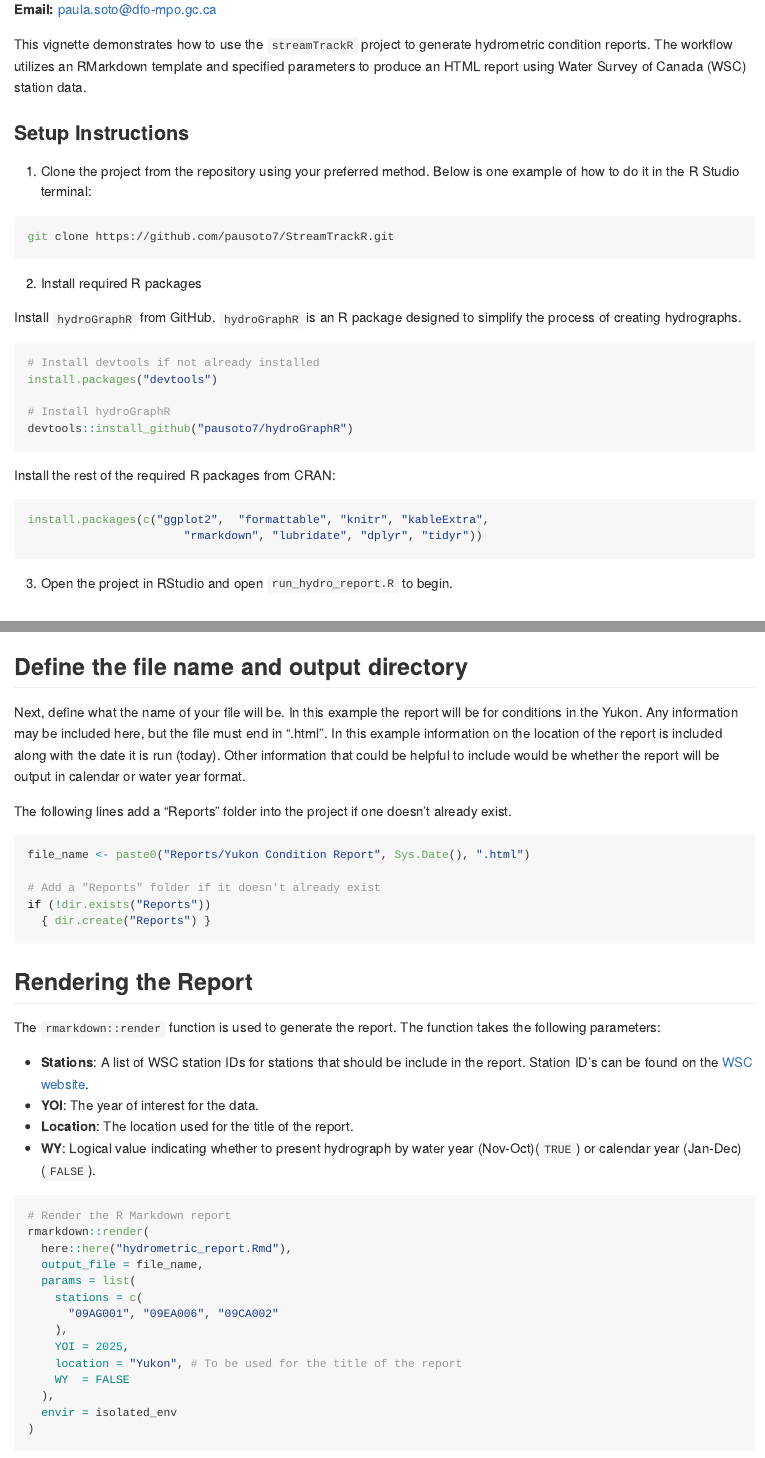
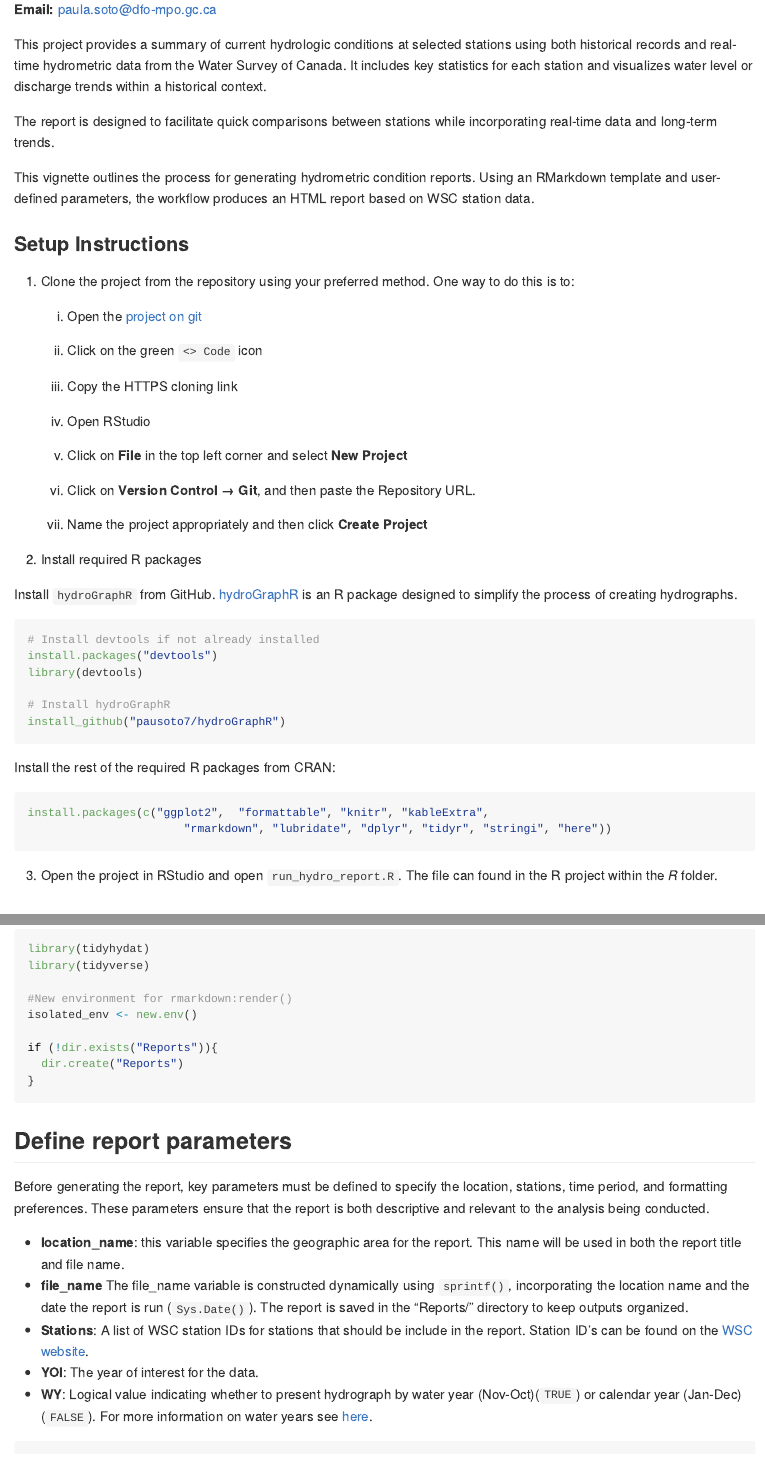
Before and after one commit to pausoto7/StreamTrackR, an R Markdown document (README.Rmd): the page in a window 1100 px wide, from 320 px down, and a second part further down, joined at a grey line. The pictures show the output file README.md that the author committed with the source, drawn offline in the style of GitHub.

Commit message:
Incorporating Dave feedback

````diff
--- a/R/run_hydro_report.R
+++ b/R/run_hydro_report.R
@@ -1,40 +1,64 @@
 
 
 
-#set up------------------------------------------------
+#set up-------------------------------------------------------------------------
+
 
 library(tidyhydat)
+library(tidyverse)
 
 #New environment for rmarkdown:render()
 isolated_env <- new.env()
-
-
-#file name
-file_name <- paste0("Reports/Yukon Condition Report ", Sys.Date(), ".html")
 
 if (!dir.exists("Reports")){
   dir.create("Reports")
 }
 
-#render rmarkdown -----------------------------------------------------
+
+# Choose parameters ------------------------------------------------------------
+
+# LOCATION NAME
+# location name to be used in title of report file name and file title
+location_name <- "Yukon"
+
+# FILE NAME
+# choose a descriptive file name with information such as:
+# - what area it covers
+# - Date run (can use todays date using Sys.Date())
+# - Whether outputs will be in calendar year or WY
+#
+# Ensure file is being output into Reports/ folder (or folder of your choosing)
+# sprintf works by replacing %s with the objects at the end of the arguments list in the same order.
+
+file_name <- sprintf("Reports/%s Condition Report %s.html", location_name, Sys.Date())
+
+
+# STATION NAMES
+# List of WSC station names to be run in report
+
+station_IDs <- c("09AG001", "09EA006", "09CA002", "09AE006", "09BC001", "09FD003", "09DD003",
+"09DD004", "09AC001",  "09CD001", "09AH001", "09EB001", "09AB001")
+
+
+# YOI
+# Year you are interested in looking at in detail
+
+YOI <- 2025
+
+
+# WATER YEAR
+# Type TRUE for water year format, type FALSE for calendar year.
+# For more information on WY vs calendar years see here: https://www.ausableriver.org/blog/what-water-year#:~:text=Hydrologists%20measure%20time%20differently%20than,known%20as%20a%20water%20year.
+
+WY_type <- TRUE
+
+
+# render rmarkdown -----------------------------------------------------
+
 rmarkdown::render(here::here("hydrometric_report.Rmd"),
   output_file = file_name,
-  params = list(stations =  c("09AG001", "09EA006", "09CA002", "09AE006", "09BC001", "09FD003", "09DD003",
-                              "09DD004", "09AC001",  "09CD001", "09AH001", "09EB001", "09AB001")  ,
-                YOI = 2025,
-                location = "Yukon",  # To be used for title of report
-                WY = TRUE),
+  params = list(stations =  stations_to_run ,
+                YOI = YOI,
+                location = location_name,  # To be used for title of report
+                WY = WY_type),
   envir = isolated_env)
-
-
-#---------------------------------------------------
-
-file_name <- paste0("Reports/Theodosia Conditions Report ", Sys.Date(), ".html")
-
-
-rmarkdown::render(here::here("hydrometric_report.Rmd"),
-                  output_file = file_name,
-                  params = list(stations =  c("08GC008", "08GC007", "08GC005", "08GC006")  ,
-                                YOI = 2024,
-                                location = "Theodosia"), # To be used for title of report
-                  envir = isolated_env)
--- a/README.Rmd
+++ b/README.Rmd
@@ -12,25 +12,41 @@ always_allow_html: true
 **Author:** Paula Soto
 **Email:** paula.soto@dfo-mpo.gc.ca
 
-This vignette demonstrates how to use the `streamTrackR` project to generate hydrometric condition reports. The workflow utilizes an RMarkdown template and specified parameters to produce an HTML report using Water Survey of Canada (WSC) station data.
+This project provides a summary of current hydrologic conditions at selected stations using both historical records and real-time hydrometric data from the Water Survey of Canada. It includes key statistics for each station and visualizes water level or discharge trends within a historical context.
+
+The report is designed to facilitate quick comparisons between stations while incorporating real-time data and long-term trends.
+
+This vignette outlines the process for generating hydrometric condition reports. Using an RMarkdown template and user-defined parameters, the workflow produces an HTML report based on WSC station data.
 
 ### Setup Instructions
-1. Clone the project from the repository using your preferred method. Below is one example of how to do it in the R Studio terminal:
 
-```bash
-git clone https://github.com/pausoto7/StreamTrackR.git
-```
+1. Clone the project from the repository using your preferred method. One way to do this is to:
+
+   1. Open the [project on git](https://github.com/pausoto7/StreamTrackR.git)
+
+   2. Click on the green `<> Code` icon
+
+   3. Copy the HTTPS cloning link
+
+   4. Open RStudio
+
+   5. Click on **File** in the top left corner and select **New Project**
+
+   6. Click on **Version Control → Git**, and then paste the Repository URL.
+
+   7. Name the project appropriately and then click **Create Project**
 
 
 2. Install required R packages
 
-Install `hydroGraphR` from GitHub. `hydroGraphR` is an R package designed to simplify the process of creating hydrographs.
+Install `hydroGraphR` from GitHub. [hydroGraphR](https://github.com/pausoto7/hydroGraphR.git) is an R package designed to simplify the process of creating hydrographs.
 ```{r hydrog, eval = FALSE}
 # Install devtools if not already installed
 install.packages("devtools")
+library(devtools)
 
 # Install hydroGraphR
-devtools::install_github("pausoto7/hydroGraphR")
+install_github("pausoto7/hydroGraphR")
 
 ```
 
@@ -38,10 +54,10 @@ Install the rest of the required R packages from CRAN:
 
 ```R
 install.packages(c("ggplot2",  "formattable", "knitr", "kableExtra",
-                       "rmarkdown", "lubridate", "dplyr", "tidyr"))
+                       "rmarkdown", "lubridate", "dplyr", "tidyr", "stringi", "here"))
 ```
 
-3. Open the project in RStudio and open `run_hydro_report.R` to begin.
+3. Open the project in RStudio and open `run_hydro_report.R`. The file can found in the R project within the *R* folder.
 
 
 # **Getting started**
@@ -55 +72,2 @@ The first step is to download the required libraries and create an isolated envi
 library(tidyhydat)
+library(tidyverse)
@@ -58,20 +74,26 @@ library(dplyr)
 
-# Create a new environment for rendering
+#New environment for rmarkdown:render()
 isolated_env <- new.env()
+
+# if Reports folder doesn't already exist, then this creates one
+if (!dir.exists("Reports")){
+  dir.create("Reports")
+}
+
 
 ```
 
 
-## Define the file name and output directory
+## Define report parameters
 
-Next, define what the name of your file will be. In this example the report will be for conditions in the Yukon. Any information may be included here, but the file must end in ".html". In this example information on the location of the report is included along with the date it is run (today). Other information that could be helpful to include would be whether the report will be output in calendar or water year format.
+Before generating the report, key parameters must be defined to specify the location, stations, time period, and formatting preferences. These parameters ensure that the report and report name are both descriptive and relevant to the analysis being conducted.
 
-The following lines add a "Reports" folder into the project if one doesn't already exist.
+- **location_name**: this variable specifies the geographic area for the report. This name will be used in both the report title and file name.
+- **file_name** This determines the  reports file name. It is constructed dynamically using `sprintf()`, incorporating the location name, the date the report is run (`Sys.Date()`), and any other specified info. The report should be saved in the "Reports/" directory to keep outputs organized.
+- **station_IDs**: A list of WSC station IDs for stations that should be include in the report. Station ID's can be found on the [WSC website](https://wateroffice.ec.gc.ca/search/real_time_e.html).
+- **YOI**: The year of interest for the data.
+- **WY**: Logical value indicating whether to present hydrograph by water year (Nov-Oct)(`TRUE`) or calendar year (Jan-Dec)(`FALSE`). For more information on water years see [here](https://www.ausableriver.org/blog/what-water-year#:~:text=Hydrologists%20measure%20time%20differently%20than,known%20as%20a%20water%20year.).
 
-```{r filename, results = 'hide', warning=FALSE, message=FALSE}
 
-file_name <- paste0("Reports/Yukon Condition Report", Sys.Date(), ".html")
 
-# Add a "Reports" folder if it doesn't already exist
-if (!dir.exists("Reports"))
-  { dir.create("Reports") }
+```{r report, results = 'hide', warning=FALSE, message=FALSE}
@@ -80,23 +122,11 @@ if (!dir.exists("Reports"))
 ## Rendering the Report
 
-The `rmarkdown::render` function is used to generate the report. The function takes the following parameters:
+The `rmarkdown::render` function is used to generate the report with the parameters specified above.
 
-- **Stations**: A list of WSC station IDs for stations that should be include in the report. Station ID's can be found on the [WSC website](https://wateroffice.ec.gc.ca/search/real_time_e.html).
-- **YOI**: The year of interest for the data.
-- **Location**: The location used for the title of the report.
-- **WY**: Logical value indicating whether to present hydrograph by water year (Nov-Oct)(`TRUE`) or calendar year (Jan-Dec)(`FALSE`).
+
 
 ```{r rmd, eval = FALSE}
 # Render the R Markdown report
-rmarkdown::render(
-  here::here("hydrometric_report.Rmd"),
+
+rmarkdown::render(here::here("hydrometric_report.Rmd"),
   output_file = file_name,
-  params = list(
-    stations = c(
-      "09AG001", "09EA006", "09CA002"
-    ),
-    YOI = 2025,
-    location = "Yukon", # To be used for the title of the report
-    WY  = FALSE
-  ),
-  envir = isolated_env
--- a/hydrometric_report.Rmd
+++ b/hydrometric_report.Rmd
@@ -59,8 +59,9 @@ source("R/utils.R")
 
 ```
 
-##### This report provides an overview of current hydrologic conditions at selected stations. Level and flow data are sourced from both historical and real-time hydrometric data published by Water Survey of Canada. See below table for terms and definitions used in station tables.
+##### This report provides an overview of current hydrologic conditions at selected stations. Water level and flow data are sourced from both historical records and real-time hydrometric data published by the Water Survey of Canada. The report includes a table summarizing key statistics for each station and presents the year of interest’s trace (either water level or discharge) within a historical context.
 
+#####The primary goal of this report is to facilitate quick and easy comparisons between stations and their historical trends. See the table below for definitions of terms used in the station summaries.
 
 ---
 
````
Also changed, not shown: README.md, README_files/figure-gfm/example-1.png, README.Rmd (43 more changed lines).
